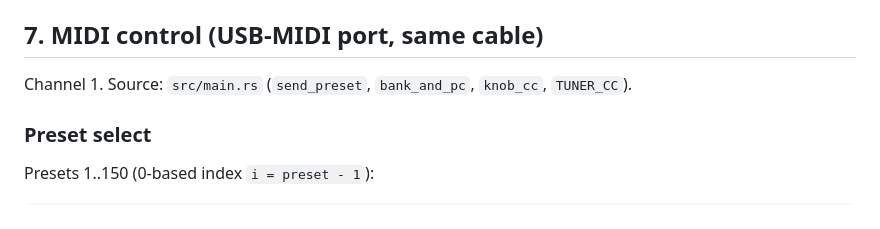
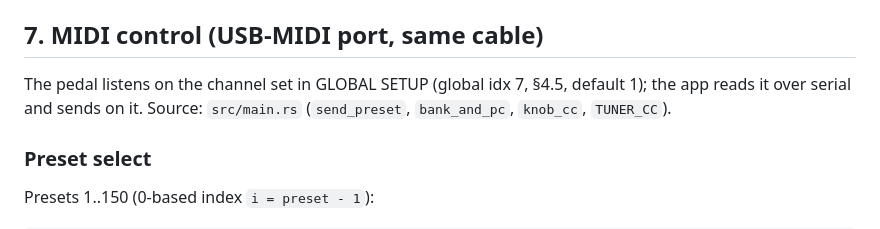
Before and after one commit to mroldzeppelin/tx-open-studio, a Markdown page: PROTOCOL.md, the part around the change. Drawn GitHub-style.

```diff
--- a/PROTOCOL.md
+++ b/PROTOCOL.md
@@ -454,7 +454,7 @@ Set `TX_DEBUG_SERIAL=1` to make the app log unhandled frames as hex on stderr.
 
 ## 7. MIDI control (USB-MIDI port, same cable)
 
-Channel 1. Source: `src/main.rs` (`send_preset`, `bank_and_pc`, `knob_cc`, `TUNER_CC`).
+The pedal listens on the channel set in GLOBAL SETUP (global idx 7, §4.5, default 1); the app reads it over serial and sends on it. Source: `src/main.rs` (`send_preset`, `bank_and_pc`, `knob_cc`, `TUNER_CC`).
 
 ### Preset select
 
```
Also changed, not shown: README.md (+7 -4 lines), docs/screenshot-amp.png, docs/screenshot-global.png (added), docs/screenshot-main.png.
